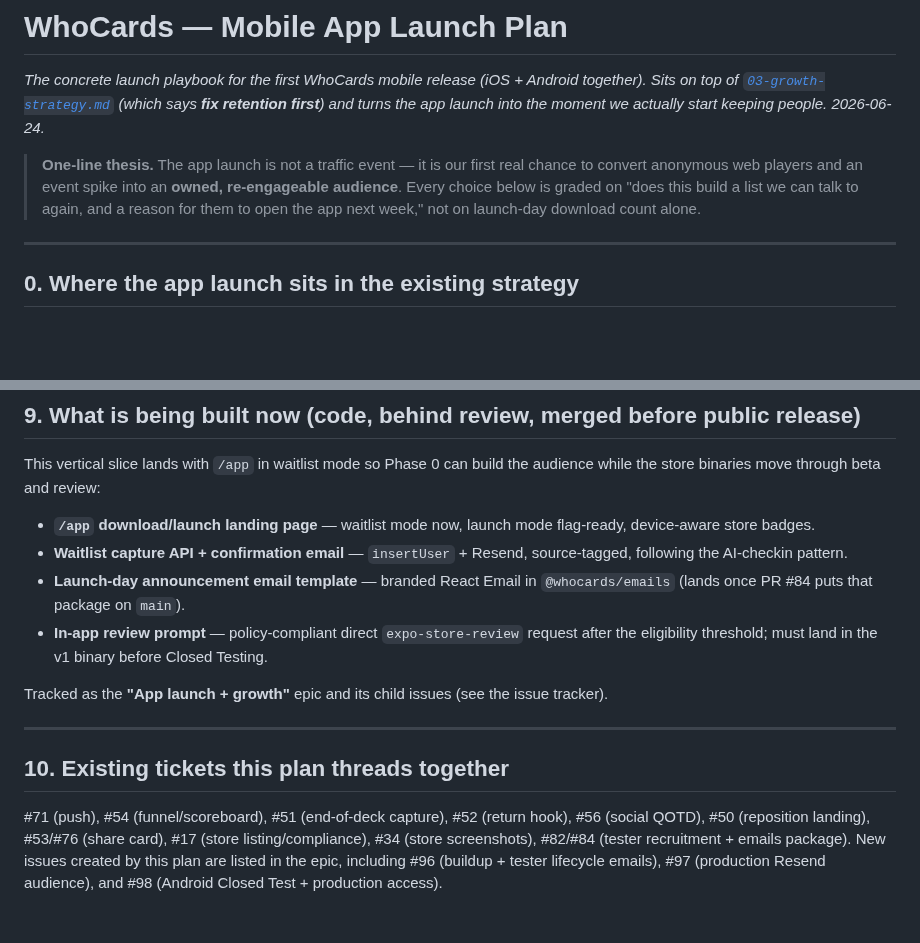
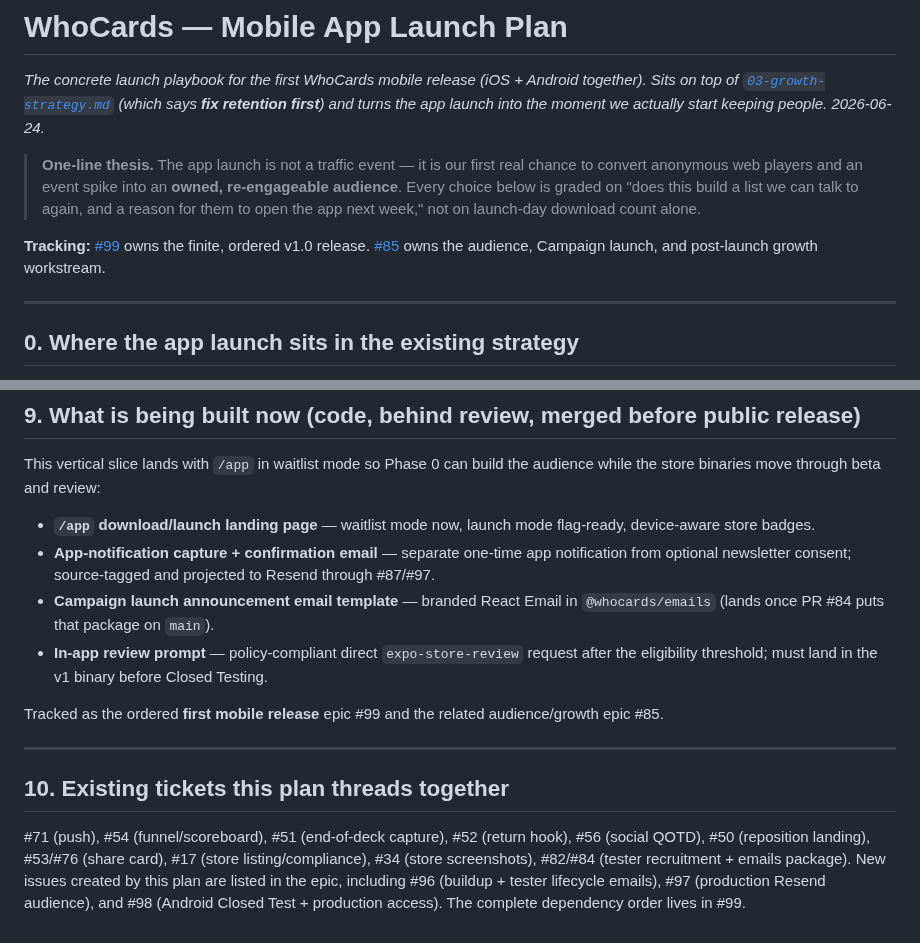
Before and after one commit to whocards/whocards-platform, a Markdown page: docs/growth/04-app-launch-plan.md, 2 parts joined by grey strips. Rendered like a GitHub page; blank space fills up the shorter version.

Commit message:
docs(release): link first mobile release epic

```diff
--- a/docs/growth/04-app-launch-plan.md
+++ b/docs/growth/04-app-launch-plan.md
@@ -8,6 +8,10 @@ first**) and turns the app launch into the moment we actually start keeping peop
 > convert anonymous web players and an event spike into an **owned, re-engageable audience**.
 > Every choice below is graded on "does this build a list we can talk to again, and a reason for
 > them to open the app next week," not on launch-day download count alone.
+
+**Tracking:** [#99](https://github.com/whocards/whocards-platform/issues/99) owns the finite,
+ordered v1.0 release. [#85](https://github.com/whocards/whocards-platform/issues/85) owns the
+audience, Campaign launch, and post-launch growth workstream.
 
 ---
 
@@ -266,14 +270,14 @@ store binaries move through beta and review:
 
 - **`/app` download/launch landing page** — waitlist mode now, launch mode flag-ready, device-aware
   store badges.
-- **Waitlist capture API + confirmation email** — `insertUser` + Resend, source-tagged, following
-  the AI-checkin pattern.
-- **Launch-day announcement email template** — branded React Email in `@whocards/emails` (lands
+- **App-notification capture + confirmation email** — separate one-time app notification from
+  optional newsletter consent; source-tagged and projected to Resend through #87/#97.
+- **Campaign launch announcement email template** — branded React Email in `@whocards/emails` (lands
   once PR #84 puts that package on `main`).
 - **In-app review prompt** — policy-compliant direct `expo-store-review` request after the
   eligibility threshold; must land in the v1 binary before Closed Testing.
 
-Tracked as the **"App launch + growth"** epic and its child issues (see the issue tracker).
+Tracked as the ordered **first mobile release** epic #99 and the related audience/growth epic #85.
 
 ---
 
@@ -283,4 +287,5 @@ Tracked as the **"App launch + growth"** epic and its child issues (see the issu
 QOTD), #50 (reposition landing), #53/#76 (share card), #17 (store listing/compliance), #34 (store
 screenshots), #82/#84 (tester recruitment + emails package). New issues created by this plan are
 listed in the epic, including #96 (buildup + tester lifecycle emails), #97 (production Resend
-audience), and #98 (Android Closed Test + production access).
+audience), and #98 (Android Closed Test + production access). The complete dependency order lives
+in #99.
```
Also changed, not shown: docs/RELEASE.md (+4 -0 lines).
